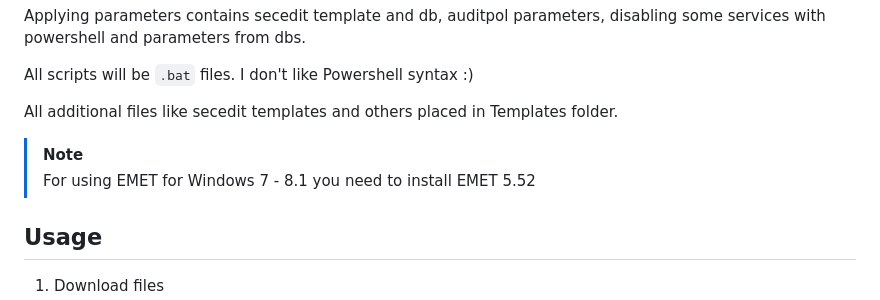
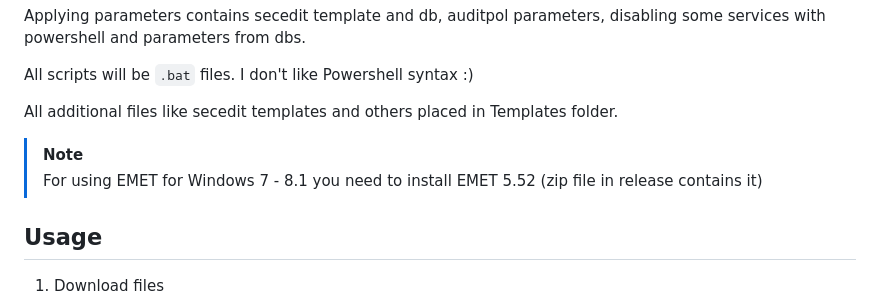
Before and after one commit to n0rthl1ght/ahwt, a Markdown page: README.md, the part around the change. GitHub-like rendering.

```diff
--- a/README.md
+++ b/README.md
@@ -63,7 +63,7 @@
 All additional files like secedit templates and others placed in Templates folder.
 
 > [!NOTE]
-> For using EMET for Windows 7 - 8.1 you need to install EMET 5.52
+> For using EMET for Windows 7 - 8.1 you need to install EMET 5.52 (zip file in release contains it)
 
 ## Usage
 
```
